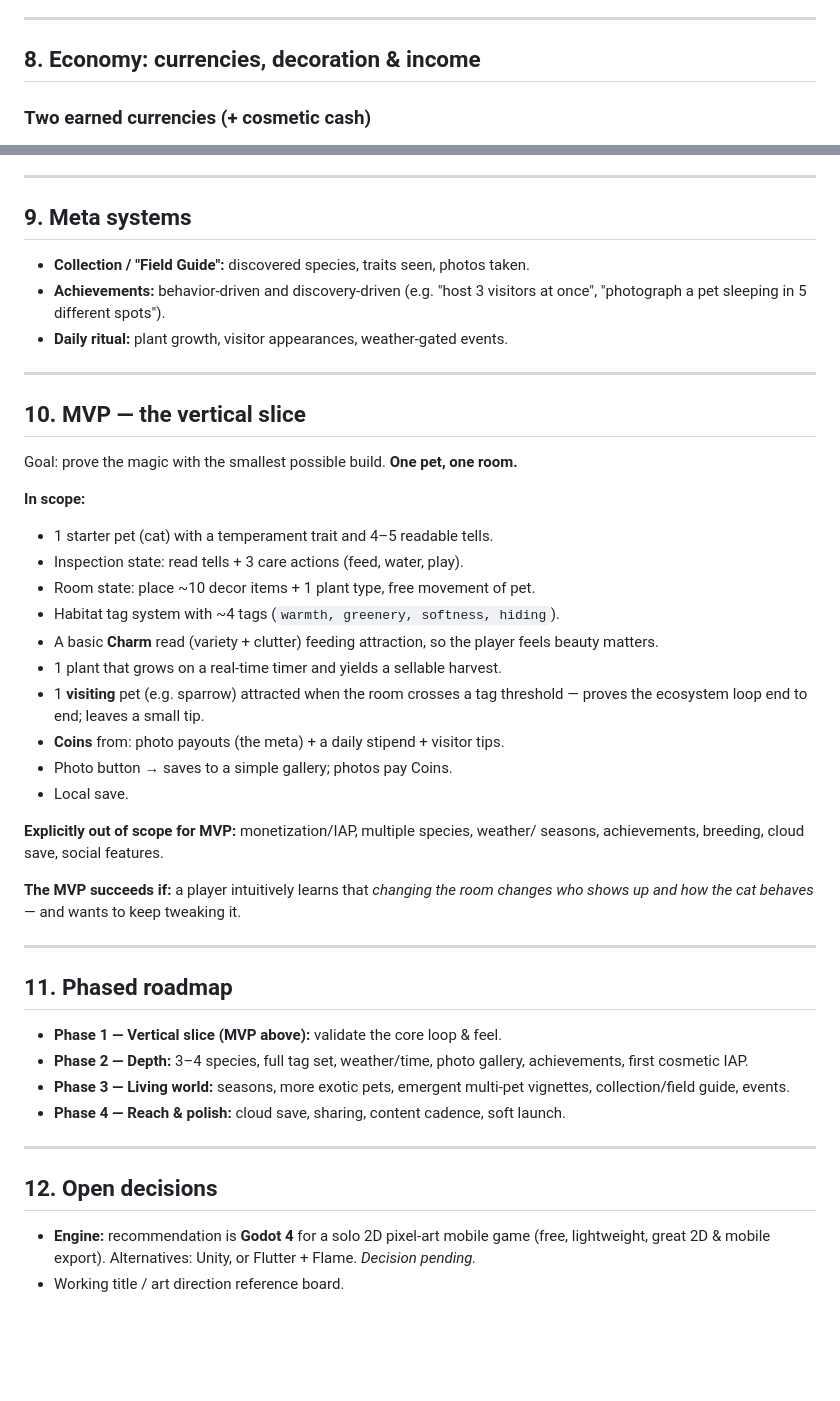
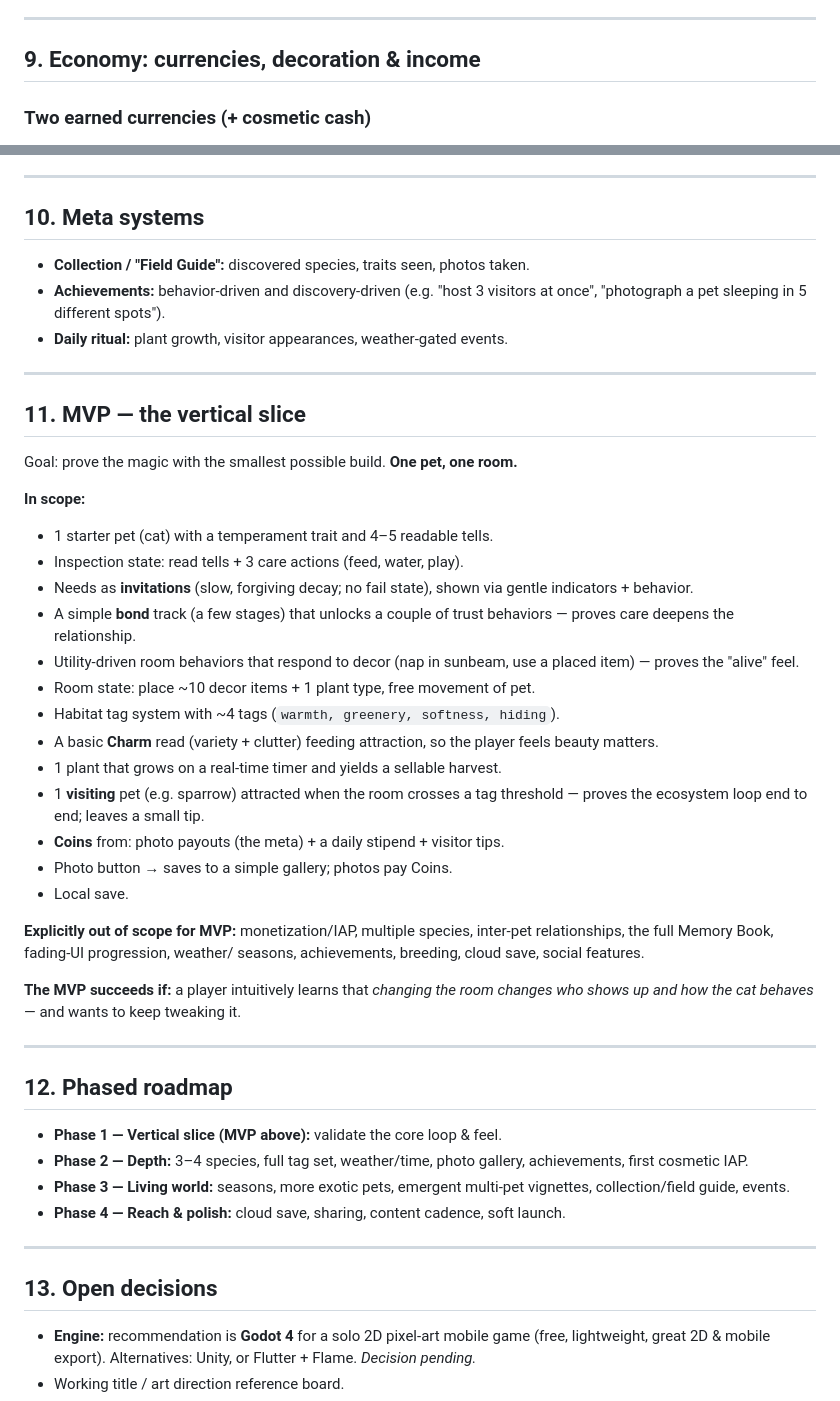
Before and after one commit to technobacon/Cat-game, a Markdown page: DESIGN.md, 2 parts joined by grey strips. Drawn GitHub-style; blank space fills up the shorter version.

```diff
--- a/DESIGN.md
+++ b/DESIGN.md
@@ -226,7 +297,7 @@ habitat → court the pet. Discovery is active, driven by the same tag system.
 
 ---
 
-## 8. Economy: currencies, decoration & income
+## 9. Economy: currencies, decoration & income
 
 ### Two earned currencies (+ cosmetic cash)
 
@@ -304,7 +375,7 @@ Coins (volume) flow from **hosting** (photos, tips, produce, mail); Trinkets
 
 ---
 
-## 9. Meta systems
+## 10. Meta systems
 
 - **Collection / "Field Guide":** discovered species, traits seen, photos taken.
 - **Achievements:** behavior-driven and discovery-driven (e.g. "host 3 visitors
@@ -313,13 +384,19 @@ Coins (volume) flow from **hosting** (photos, tips, produce, mail); Trinkets
 
 ---
 
-## 10. MVP — the vertical slice
+## 11. MVP — the vertical slice
 
 Goal: prove the magic with the smallest possible build. **One pet, one room.**
 
 **In scope:**
 - 1 starter pet (cat) with a temperament trait and 4–5 readable tells.
 - Inspection state: read tells + 3 care actions (feed, water, play).
+- Needs as **invitations** (slow, forgiving decay; no fail state), shown via
+  gentle indicators + behavior.
+- A simple **bond** track (a few stages) that unlocks a couple of trust
+  behaviors — proves care deepens the relationship.
+- Utility-driven room behaviors that respond to decor (nap in sunbeam, use a
+  placed item) — proves the "alive" feel.
 - Room state: place ~10 decor items + 1 plant type, free movement of pet.
 - Habitat tag system with ~4 tags (`warmth, greenery, softness, hiding`).
 - A basic **Charm** read (variety + clutter) feeding attraction, so the player
@@ -331,7 +408,8 @@ Goal: prove the magic with the smallest possible build. **One pet, one room.**
 - Photo button → saves to a simple gallery; photos pay Coins.
 - Local save.
 
-**Explicitly out of scope for MVP:** monetization/IAP, multiple species, weather/
+**Explicitly out of scope for MVP:** monetization/IAP, multiple species,
+inter-pet relationships, the full Memory Book, fading-UI progression, weather/
 seasons, achievements, breeding, cloud save, social features.
 
 **The MVP succeeds if:** a player intuitively learns that *changing the room
@@ -339,7 +417,7 @@ changes who shows up and how the cat behaves* — and wants to keep tweaking it.
 
 ---
 
-## 11. Phased roadmap
+## 12. Phased roadmap
 
 - **Phase 1 — Vertical slice (MVP above):** validate the core loop & feel.
 - **Phase 2 — Depth:** 3–4 species, full tag set, weather/time, photo gallery,
@@ -350,7 +428,7 @@ changes who shows up and how the cat behaves* — and wants to keep tweaking it.
 
 ---
 
-## 12. Open decisions
+## 13. Open decisions
 
 - **Engine:** recommendation is **Godot 4** for a solo 2D pixel-art mobile game
   (free, lightweight, great 2D & mobile export). Alternatives: Unity, or
```
Also changed, not shown: other parts of DESIGN.md (+72 -1 lines).
